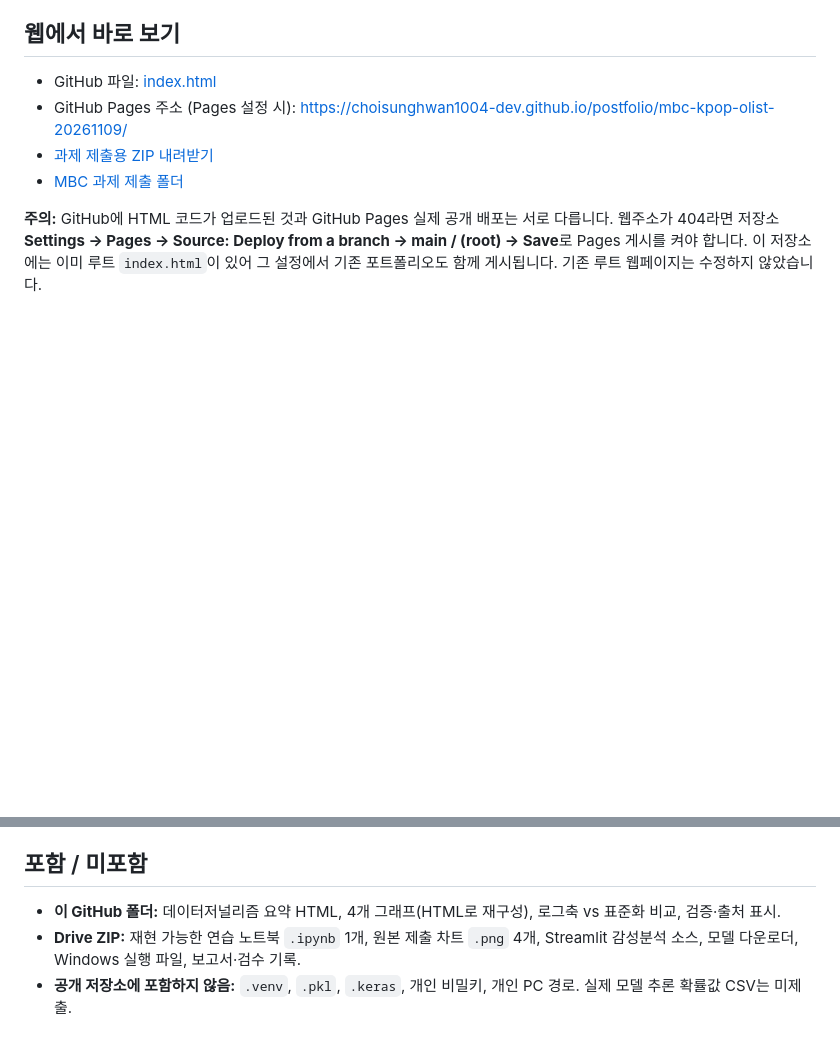
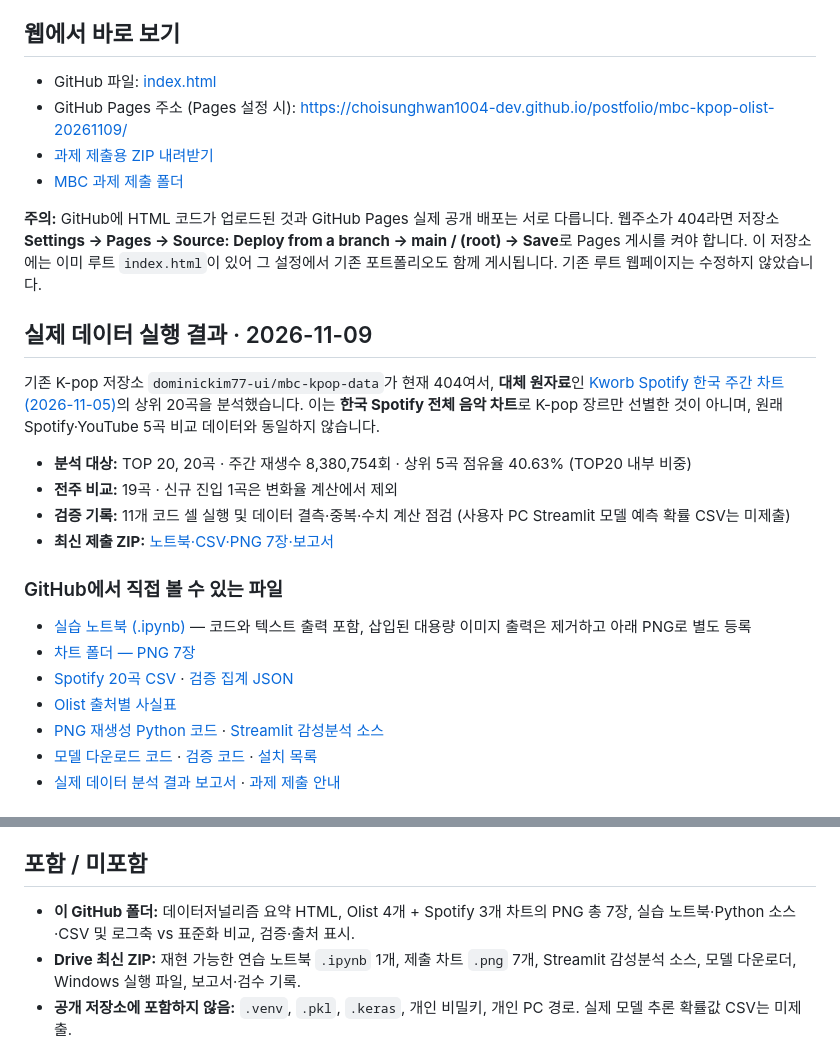
Before and after one commit to choisunghwan1004-dev/postfolio, a Markdown page: mbc-kpop-olist-20261109/README.md, 2 parts joined by grey strips. Rendered like a GitHub page; blank space fills up the shorter version.

Commit message:
Document published notebook, seven PNG charts, data sources and execution limitations

```diff
--- a/mbc-kpop-olist-20261109/README.md
+++ b/mbc-kpop-olist-20261109/README.md
@@ -10,3 +10,23 @@
 - [MBC 과제 제출 폴더](https://drive.google.com/drive/folders/1qCloI4HiTNBCypiVgafhlMQNpVIimIx8)
 
 **주의:** GitHub에 HTML 코드가 업로드된 것과 GitHub Pages 실제 공개 배포는 서로 다릅니다. 웹주소가 404라면 저장소 **Settings → Pages → Source: Deploy from a branch → main / (root) → Save**로 Pages 게시를 켜야 합니다. 이 저장소에는 이미 루트 `index.html`이 있어 그 설정에서 기존 포트폴리오도 함께 게시됩니다. 기존 루트 웹페이지는 수정하지 않았습니다.
+
+## 실제 데이터 실행 결과 · 2026-11-09
+
+기존 K-pop 저장소 `dominickim77-ui/mbc-kpop-data`가 현재 404여서, **대체 원자료**인 [Kworb Spotify 한국 주간 차트 (2026-11-05)](https://www.kworb.net/spotify/country/kr_weekly.html)의 상위 20곡을 분석했습니다. 이는 **한국 Spotify 전체 음악 차트**로 K-pop 장르만 선별한 것이 아니며, 원래 Spotify·YouTube 5곡 비교 데이터와 동일하지 않습니다.
+
+- **분석 대상:** TOP 20, 20곡 · 주간 재생수 8,380,754회 · 상위 5곡 점유율 40.63% (TOP20 내부 비중)
+- **전주 비교:** 19곡 · 신규 진입 1곡은 변화율 계산에서 제외
+- **검증 기록:** 11개 코드 셀 실행 및 데이터 결측·중복·수치 계산 점검 (사용자 PC Streamlit 모델 예측 확률 CSV는 미제출)
+- **최신 제출 ZIP:** [노트북·CSV·PNG 7장·보고서](https://drive.google.com/file/d/1QcId4pkSIB51OMdgqctqUupA46JQeauL/view?usp=drivesdk)
+
+### GitHub에서 직접 볼 수 있는 파일
+
+- [실습 노트북 (.ipynb)](KPOP_Olist_데이터분석_실습.ipynb) — 코드와 텍스트 출력 포함, 삽입된 대용량 이미지 출력은 제거하고 아래 PNG로 별도 등록
+- [차트 폴더 — PNG 7장](charts/)
+- [Spotify 20곡 CSV](data/spotify_kr_weekly_2026-11-05_top20.csv) · [검증 집계 JSON](data/spotify_kr_analysis_summary.json)
+- [Olist 출처별 사실표](data/olist_verified_facts.csv)
+- [PNG 재생성 Python 코드](generate_charts.py) · [Streamlit 감성분석 소스](streamlit_app.py)
+- [모델 다운로드 코드](다운로드_모델.py) · [검증 코드](실제예측_검증.py) · [설치 목록](requirements_tensorflow.txt)
+- [실제 데이터 분석 결과 보고서](Kpop_실제데이터_분석결과.md) · [과제 제출 안내](README_과제제출.md)
+
@@ -30,8 +61,8 @@
 
 ## 포함 / 미포함
 
-- **이 GitHub 폴더:** 데이터저널리즘 요약 HTML, 4개 그래프(HTML로 재구성), 로그축 vs 표준화 비교, 검증·출처 표시.
-- **Drive ZIP:** 재현 가능한 연습 노트북 `.ipynb` 1개, 원본 제출 차트 `.png` 4개, Streamlit 감성분석 소스, 모델 다운로더, Windows 실행 파일, 보고서·검수 기록.
+- **이 GitHub 폴더:** 데이터저널리즘 요약 HTML, Olist 4개 + Spotify 3개 차트의 PNG 총 7장, 실습 노트북·Python 소스·CSV 및 로그축 vs 표준화 비교, 검증·출처 표시.
+- **Drive 최신 ZIP:** 재현 가능한 연습 노트북 `.ipynb` 1개, 제출 차트 `.png` 7개, Streamlit 감성분석 소스, 모델 다운로더, Windows 실행 파일, 보고서·검수 기록.
 - **공개 저장소에 포함하지 않음:** `.venv`, `.pkl`, `.keras`, 개인 비밀키, 개인 PC 경로. 실제 모델 추론 확률값 CSV는 미제출.
 
 **표현 주의:** 차트는 Olist 저장소의 기존 집계 사실을 새로 시각화한 것이며, 주문 전체를 직접 재계산하거나 통계적 인과관계를 입증한 결과가 아닙니다. 웹페이지는 정적 프레젠테이션이며 TensorFlow 추론을 실행하지 않습니다.
```
Also changed, not shown: other parts of mbc-kpop-olist-20261109/README.md (+11 -0 lines).
